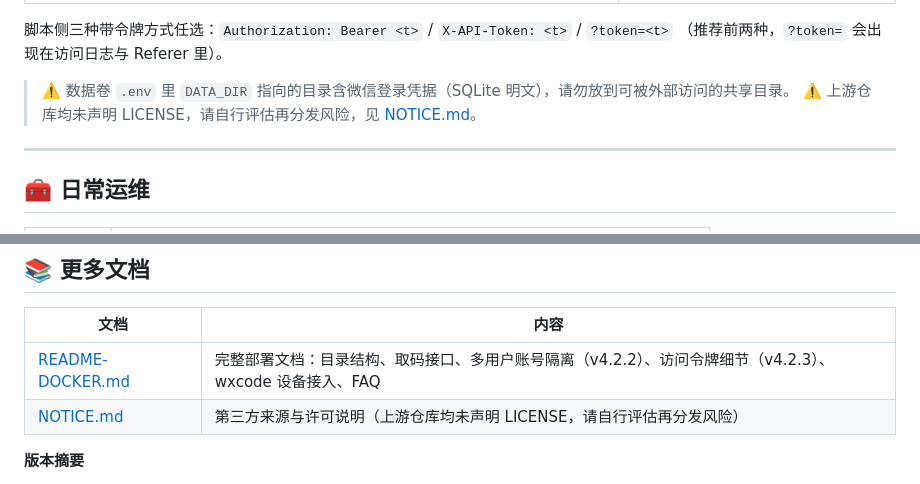
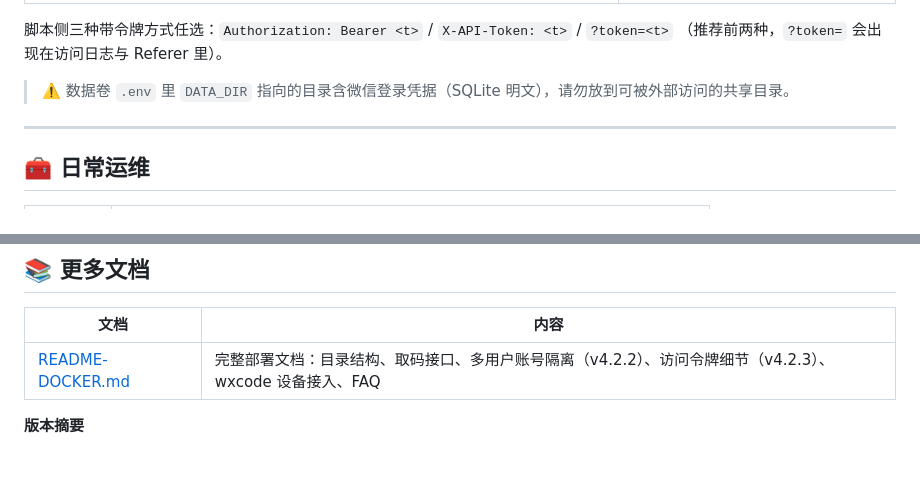
Before and after one commit to SJZYKJ/wxcode-yyb-fusion-docker, a Markdown page: README.md, 2 parts joined by grey strips. Drawn GitHub-style.

```diff
--- a/README.md
+++ b/README.md
@@ -99,7 +99,6 @@ docker compose up -d
 （推荐前两种，`?token=` 会出现在访问日志与 Referer 里）。
 
 > ⚠️ 数据卷 `.env` 里 `DATA_DIR` 指向的目录含微信登录凭据（SQLite 明文），请勿放到可被外部访问的共享目录。
-> ⚠️ 上游仓库均未声明 LICENSE，请自行评估再分发风险，见 [NOTICE.md](NOTICE.md)。
 
 ---
 
@@ -132,7 +131,6 @@ yyb-go 原生扫码已覆盖全部取码需求，**裸 Docker 就能跑**；wxco
 | 文档 | 内容 |
 |---|---|
 | [README-DOCKER.md](README-DOCKER.md) | 完整部署文档：目录结构、取码接口、多用户账号隔离（v4.2.2）、访问令牌细节（v4.2.3）、wxcode 设备接入、FAQ |
-| [NOTICE.md](NOTICE.md) | 第三方来源与许可说明（上游仓库均未声明 LICENSE，请自行评估再分发风险） |
 
 **版本摘要**
 
```
